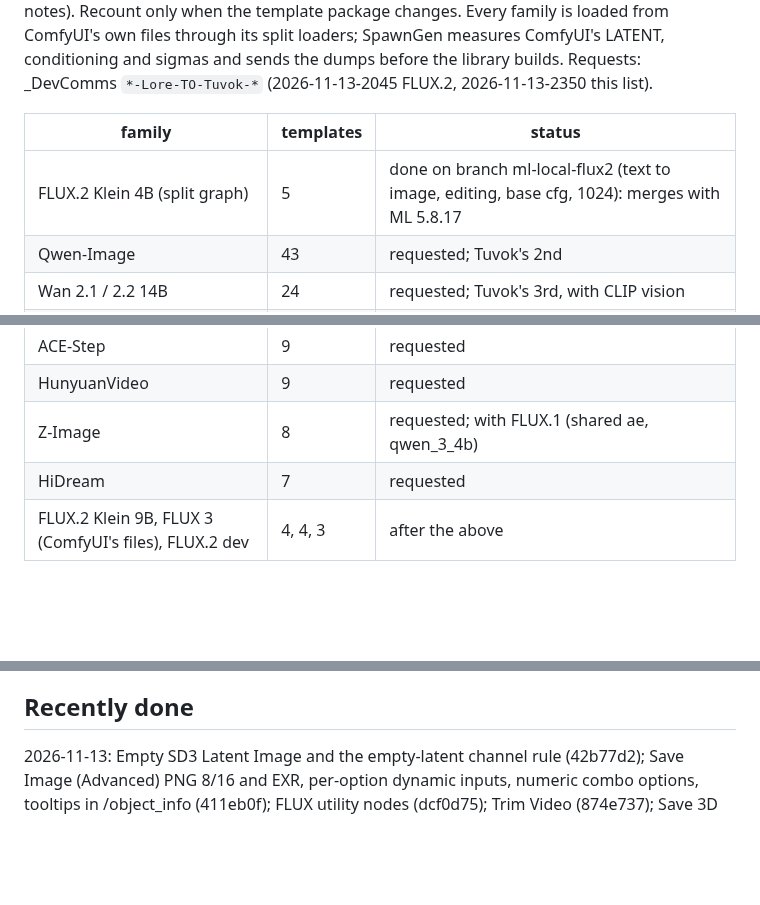
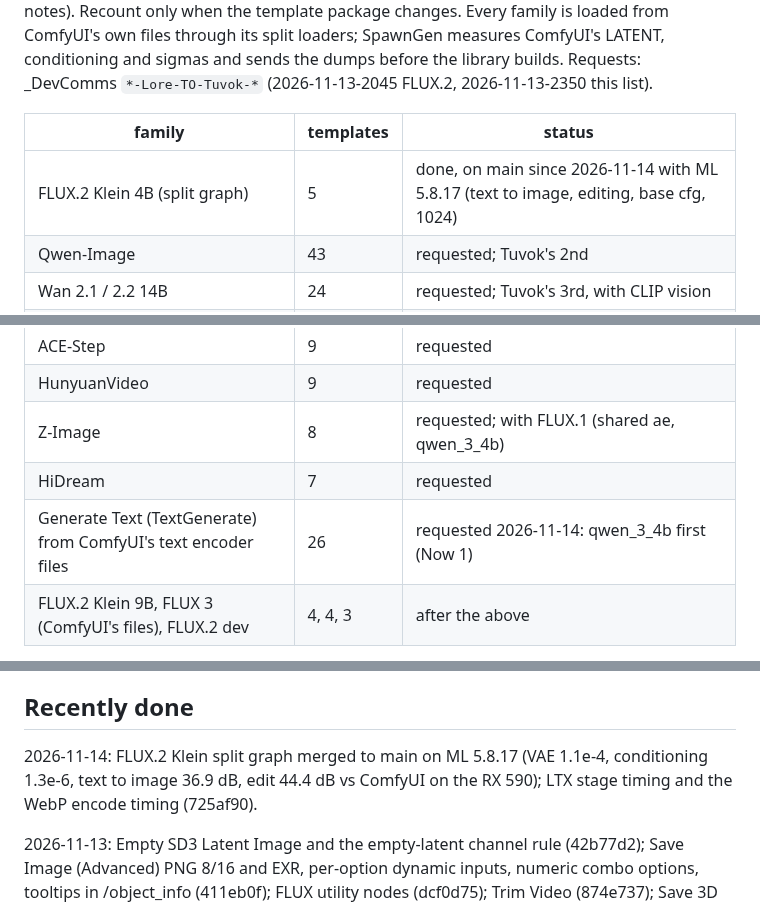
Before and after one commit to LostBeard/SpawnGen, a Markdown page: docs/PLANS.md, 3 parts joined by grey strips. GitHub-like rendering; blank space fills up the shorter version.

```diff
--- a/docs/PLANS.md
+++ b/docs/PLANS.md
@@ -54,7 +43,7 @@ ComfyUI's LATENT, conditioning and sigmas and sends the dumps before the library
 
 | family | templates | status |
 |---|---|---|
-| FLUX.2 Klein 4B (split graph) | 5 | done on branch ml-local-flux2 (text to image, editing, base cfg, 1024): merges with ML 5.8.17 |
+| FLUX.2 Klein 4B (split graph) | 5 | done, on main since 2026-11-14 with ML 5.8.17 (text to image, editing, base cfg, 1024) |
 | Qwen-Image | 43 | requested; Tuvok's 2nd |
 | Wan 2.1 / 2.2 14B | 24 | requested; Tuvok's 3rd, with CLIP vision |
 | CLIP vision (ViT-H, SigLIP 384, ViT-G) | 21 | requested; with Wan 14B |
@@ -64,6 +53,7 @@ ComfyUI's LATENT, conditioning and sigmas and sends the dumps before the library
 | HunyuanVideo | 9 | requested |
 | Z-Image | 8 | requested; with FLUX.1 (shared ae, qwen_3_4b) |
 | HiDream | 7 | requested |
+| Generate Text (TextGenerate) from ComfyUI's text encoder files | 26 | requested 2026-11-14: qwen_3_4b first (Now 1) |
 | FLUX.2 Klein 9B, FLUX 3 (ComfyUI's files), FLUX.2 dev | 4, 4, 3 | after the above |
 
 Already in the library and in SpawnGen: SD 1.x / 2.x / SDXL (single file and split), SD-Turbo, FLUX.2 Klein 4B and FLUX 3 Klein (one node
@@ -78,6 +68,9 @@ each, the library's exports), Wan 2.2 TI2V 5B (one node and the split graph), LT
 
 ## Recently done
 
+2026-11-14: FLUX.2 Klein split graph merged to main on ML 5.8.17 (VAE 1.1e-4, conditioning 1.3e-6, text to image 36.9 dB, edit
+44.4 dB vs ComfyUI on the RX 590); LTX stage timing and the WebP encode timing (725af90).
+
 2026-11-13: Empty SD3 Latent Image and the empty-latent channel rule (42b77d2); Save Image (Advanced) PNG 8/16 and EXR, per-option dynamic
 inputs, numeric combo options, tooltips in /object_info (411eb0f); FLUX utility nodes (dcf0d75); Trim Video (874e737); Save 3D Model as
 ComfyUI's SaveGLB (e599083); on `codecs-unreleased`: main merged and MP3 saving (9f01b20).
```
Also changed, not shown: other parts of docs/PLANS.md (+15 -26 lines), docs/PARITY.md (+1 -1 lines).
